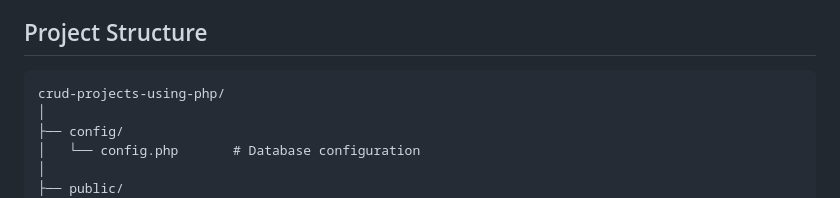
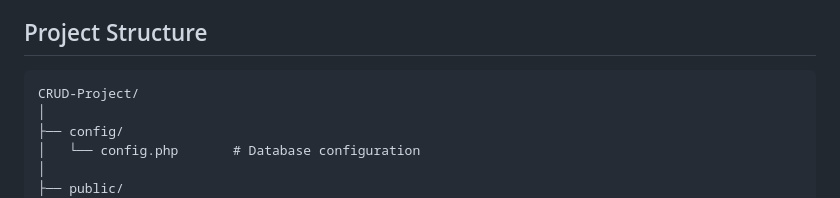
Before and after one commit to WahidRahman123/CRUD-Project, a Markdown page: README.md, the part around the change. Rendered like a GitHub page.

````diff
--- a/README.md
+++ b/README.md
@@ -74,7 +74,7 @@ To run this project, you need the following:
 
 ## Project Structure
 ```
-crud-projects-using-php/
+CRUD-Project/
 │
 ├── config/
 │   └── config.php       # Database configuration
````
